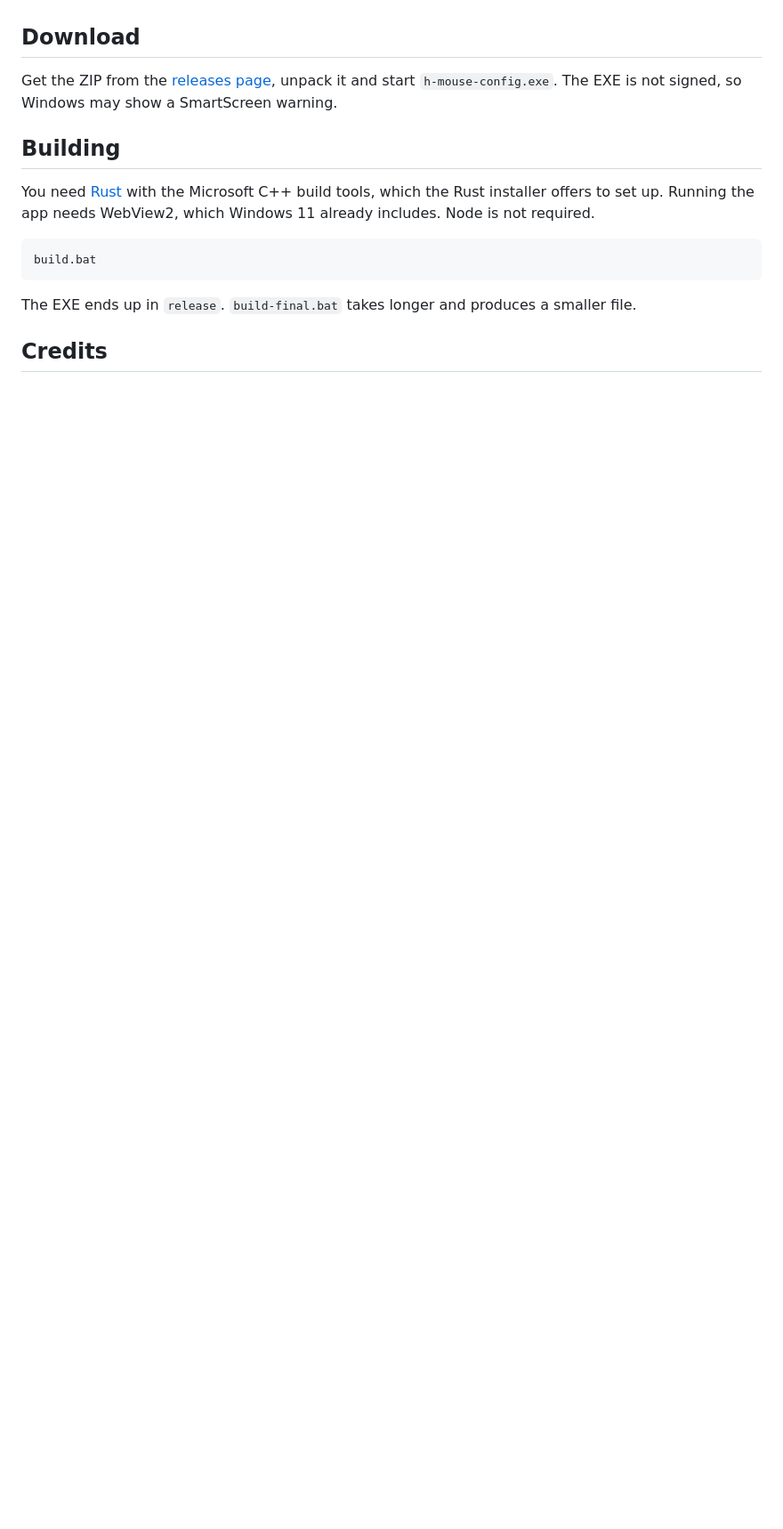
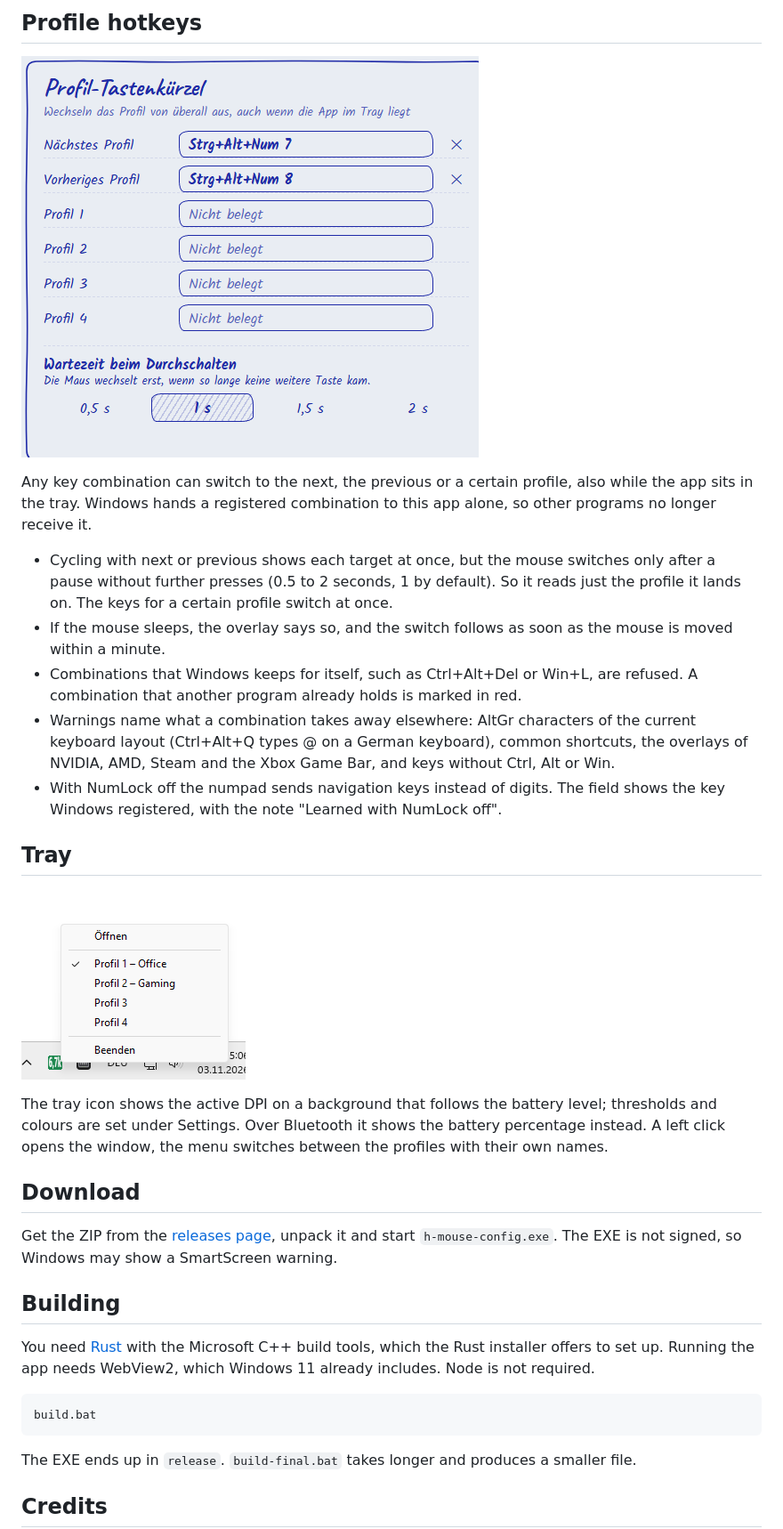
Before and after one commit to RicardoHipp/h-mouse-config, a Markdown page: README.md, the part around one of its changes. Shown at 89% size. GitHub-like rendering; pictures changed too: docs/hotkeys.png (added), docs/tray-menu.png (added); blank space fills up the shorter version.

```diff
--- a/README.md
+++ b/README.md
@@ -36,3 +72,31 @@ discharge of one mouse, so it can differ from the real charge.
+## Profile hotkeys
+
+![Profile hotkeys](docs/hotkeys.png)
+
+Any key combination can switch to the next, the previous or a certain profile, also while the
+app sits in the tray. Windows hands a registered combination to this app alone, so other
+programs no longer receive it.
+
+- Cycling with next or previous shows each target at once, but the mouse switches only after a
+  pause without further presses (0.5 to 2 seconds, 1 by default). So it reads just the profile
+  it lands on. The keys for a certain profile switch at once.
+- If the mouse sleeps, the overlay says so, and the switch follows as soon as the mouse is
+  moved within a minute.
+- Combinations that Windows keeps for itself, such as Ctrl+Alt+Del or Win+L, are refused. A
+  combination that another program already holds is marked in red.
+- Warnings name what a combination takes away elsewhere: AltGr characters of the current
+  keyboard layout (Ctrl+Alt+Q types @ on a German keyboard), common shortcuts, the overlays of
+  NVIDIA, AMD, Steam and the Xbox Game Bar, and keys without Ctrl, Alt or Win.
+- With NumLock off the numpad sends navigation keys instead of digits. The field shows the key
+  Windows registered, with the note "Learned with NumLock off".
+
+## Tray
+
+![Tray menu](docs/tray-menu.png)
+
+The tray icon shows the active DPI on a background that follows the battery level; thresholds
+and colours are set under Settings. Over Bluetooth it shows the battery percentage instead. A
+left click opens the window, the menu switches between the profiles with their own names.
 
 ## Download
 
```
Also changed, not shown: other parts of README.md (+39 -3 lines), docs/overlay.png (added), docs/screen1.png, docs/screen4.png, 10 other files.
